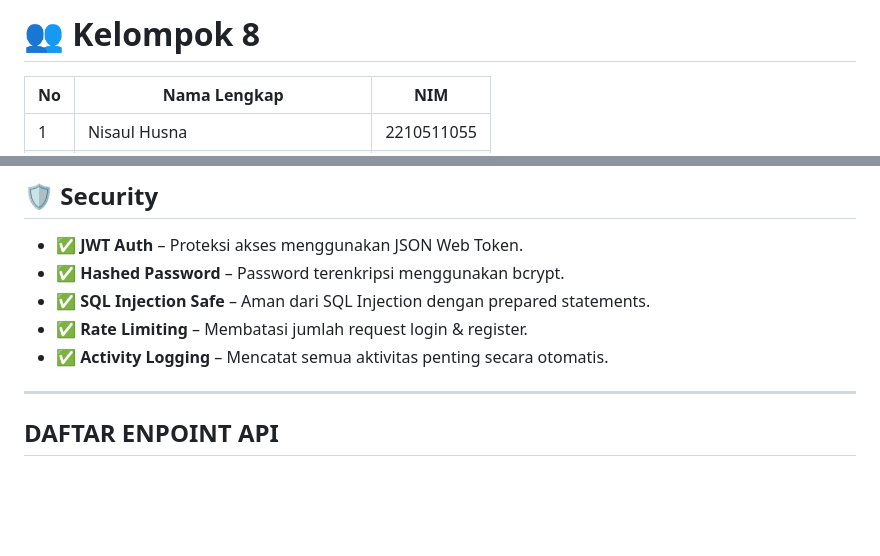
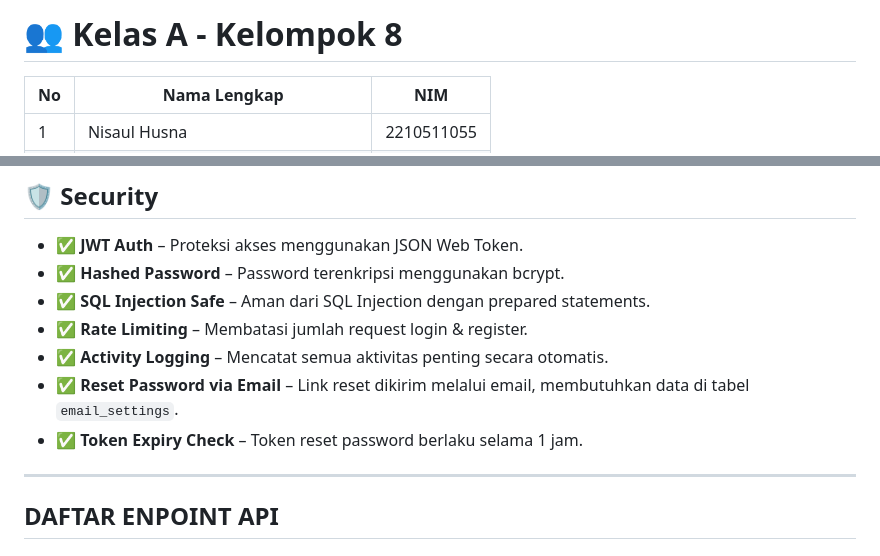
Before and after one commit to nisaulUna/mediaMonitoring-kel8, a Markdown page: README.md, 2 parts joined by grey strips. Drawn GitHub-style; blank space fills up the shorter version.

```diff
--- a/README.md
+++ b/README.md
@@ -1,4 +1,4 @@
-# 👥 Kelompok 8
+# 👥 Kelas A - Kelompok 8
 
 | No | Nama Lengkap                             | NIM         |
 |----|------------------------------------------|-------------|
@@ -38,6 +38,8 @@ Cukup dengan memasukkan satu **keyword**, sistem secara otomatis akan menampilka
 - ✅ **SQL Injection Safe** – Aman dari SQL Injection dengan prepared statements.
 - ✅ **Rate Limiting** – Membatasi jumlah request login & register.
 - ✅ **Activity Logging** – Mencatat semua aktivitas penting secara otomatis.
+- ✅ **Reset Password via Email** – Link reset dikirim melalui email, membutuhkan data di tabel `email_settings`.
+- ✅ **Token Expiry Check** – Token reset password berlaku selama 1 jam.
 
 ---
 ## DAFTAR ENPOINT API
```
